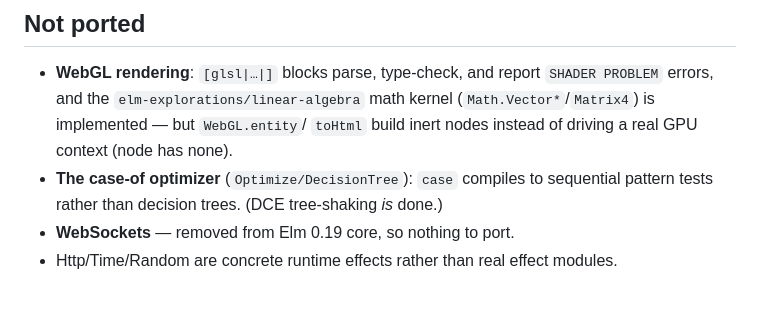
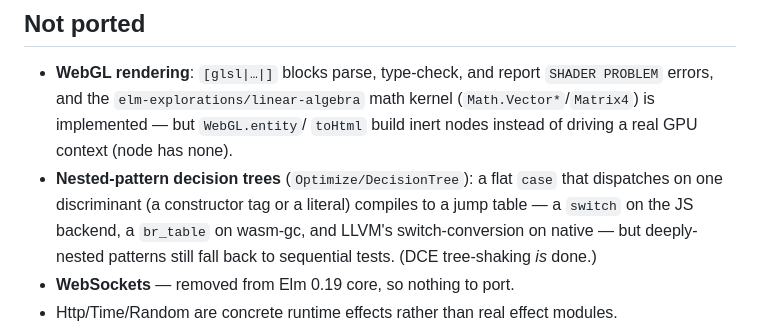
Before and after one commit to boxed/Alm, a Markdown page: README.md, the part around the change. Drawn GitHub-style; blank space fills up the shorter version.

Commit message:
readme: case dispatch now compiles to jump tables on all backends

```diff
--- a/README.md
+++ b/README.md
@@ -171,9 +171,12 @@ matching the JS backend value-for-value (checked by a differential test).
   kernel (`Math.Vector*`/`Matrix4`) is implemented — but `WebGL.entity`/
   `toHtml` build inert nodes instead of driving a real GPU context (node
   has none).
-- **The case-of optimizer** (`Optimize/DecisionTree`): `case` compiles to
-  sequential pattern tests rather than decision trees. (DCE tree-shaking
-  *is* done.)
+- **Nested-pattern decision trees** (`Optimize/DecisionTree`): a flat
+  `case` that dispatches on one discriminant (a constructor tag or a
+  literal) compiles to a jump table — a `switch` on the JS backend, a
+  `br_table` on wasm-gc, and LLVM's switch-conversion on native — but
+  deeply-nested patterns still fall back to sequential tests. (DCE
+  tree-shaking *is* done.)
 - **WebSockets** — removed from Elm 0.19 core, so nothing to port.
 - Http/Time/Random are concrete runtime effects rather than real effect
   modules.
```
